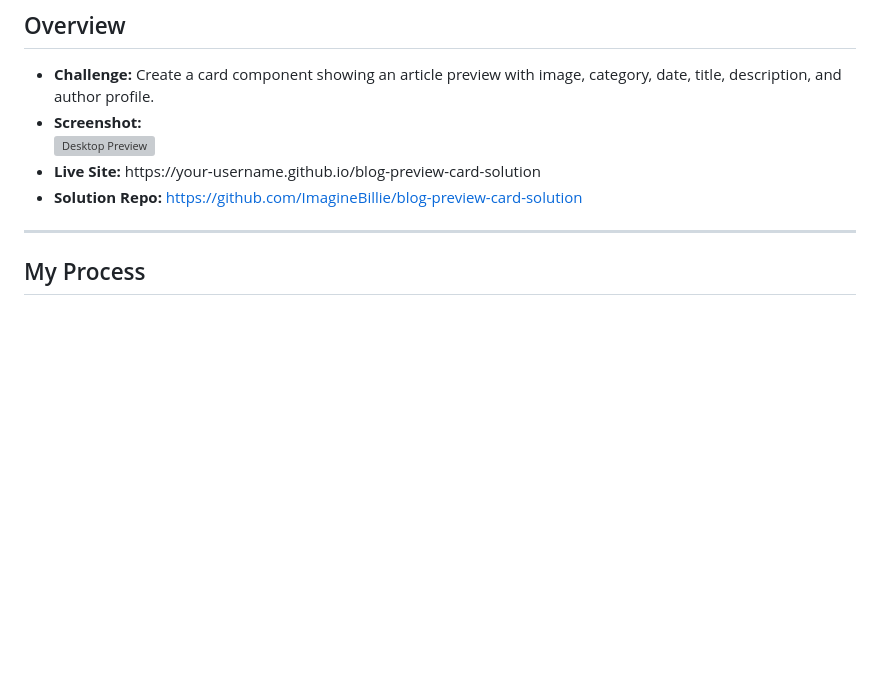
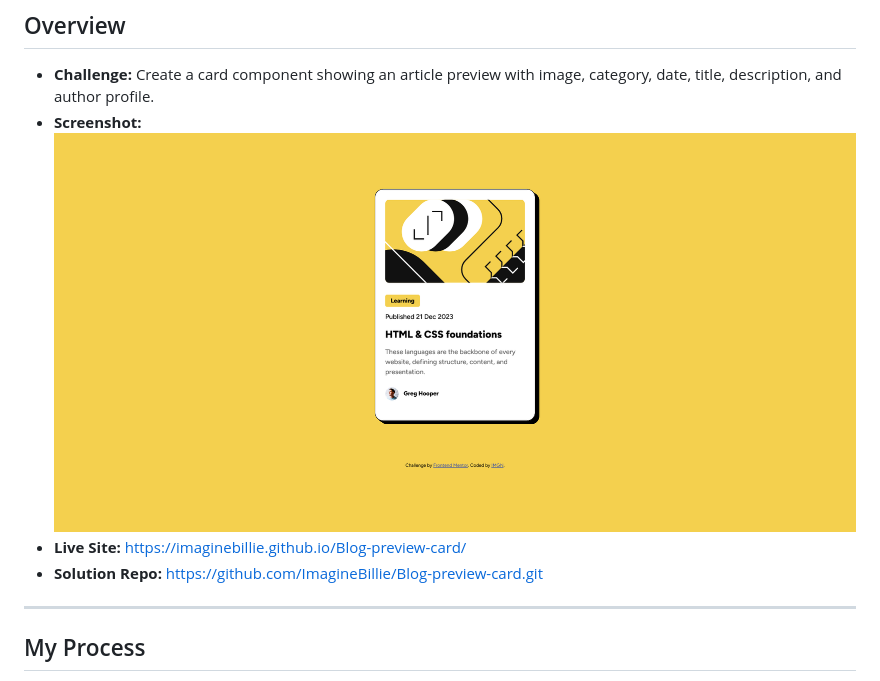
Before and after one commit to ImagineBillie/Blog-preview-card, a Markdown page: README.md, the part around the change. Rendered like a GitHub page; pictures changed too: assets/images/screenshot.png (added); blank space fills up the shorter version; grey boxes are pictures that could not be loaded.

Commit message:
add screenshot

```diff
--- a/README.md
+++ b/README.md
@@ -8,9 +8,10 @@ A simple, responsive blog‑preview card built to the [Frontend Mentor challenge
 
 - **Challenge:** Create a card component showing an article preview with image, category, date, title, description, and author profile.
 - **Screenshot:**
-  ![Desktop Preview](./screenshot.jpg)
-- **Live Site:** https://your‑username.github.io/blog-preview-card-solution
-- **Solution Repo:** https://github.com/ImagineBillie/blog-preview-card-solution
+  ![Desktop Preview](./assets/images/screenshot.png)
+- **Live Site:** https://imaginebillie.github.io/Blog-preview-card/
+- **Solution Repo:** https://github.com/ImagineBillie/Blog-preview-card.git
+
 
 ---
 
```
